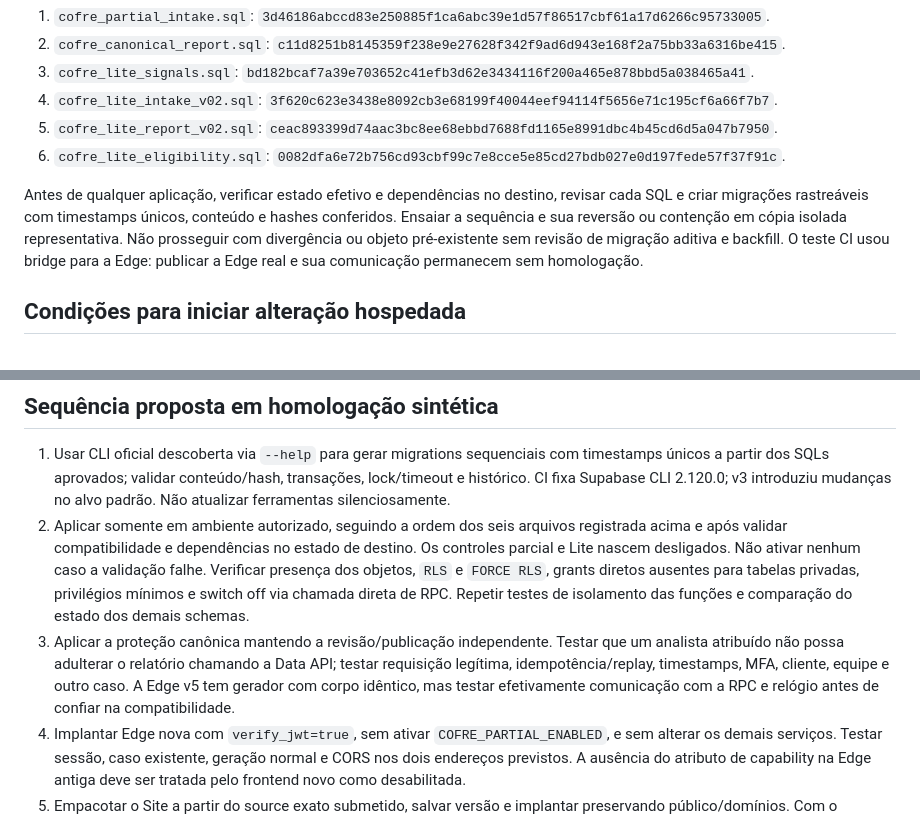
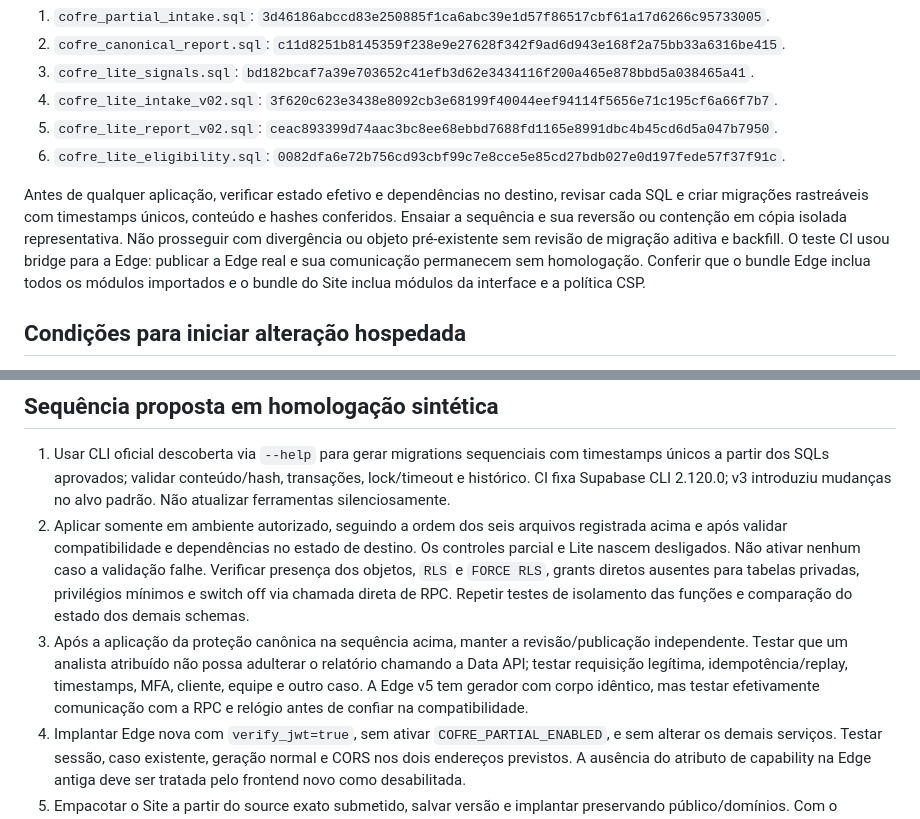
Before and after one commit to ofelipepeixoto/capital-web3-advisor, a Markdown page: docs/rollout-synthetic-2026-11-08.md, 2 parts joined by grey strips. Rendered like a GitHub page.

Commit message:
docs: esclarecer sequência e verificação dos bundles

```diff
--- a/docs/rollout-synthetic-2026-11-08.md
+++ b/docs/rollout-synthetic-2026-11-08.md
@@ -26,7 +26,7 @@ Os seis arquivos abaixo estão em `supabase/pending`, não são migrations regis
 5. `cofre_lite_report_v02.sql`: `ceac893399d74aac3bc8ee68ebbd7688fd1165e8991dbc4b45cd6d5a047b7950`.
 6. `cofre_lite_eligibility.sql`: `0082dfa6e72b756cd93cbf99c7e8cce5e85cd27bdb027e0d197fede57f37f91c`.
 
-Antes de qualquer aplicação, verificar estado efetivo e dependências no destino, revisar cada SQL e criar migrações rastreáveis com timestamps únicos, conteúdo e hashes conferidos. Ensaiar a sequência e sua reversão ou contenção em cópia isolada representativa. Não prosseguir com divergência ou objeto pré-existente sem revisão de migração aditiva e backfill. O teste CI usou bridge para a Edge: publicar a Edge real e sua comunicação permanecem sem homologação.
+Antes de qualquer aplicação, verificar estado efetivo e dependências no destino, revisar cada SQL e criar migrações rastreáveis com timestamps únicos, conteúdo e hashes conferidos. Ensaiar a sequência e sua reversão ou contenção em cópia isolada representativa. Não prosseguir com divergência ou objeto pré-existente sem revisão de migração aditiva e backfill. O teste CI usou bridge para a Edge: publicar a Edge real e sua comunicação permanecem sem homologação. Conferir que o bundle Edge inclua todos os módulos importados e o bundle do Site inclua módulos da interface e a política CSP.
 
 ## Condições para iniciar alteração hospedada
 
@@ -41,7 +41,7 @@ Antes de qualquer aplicação, verificar estado efetivo e dependências no desti
 
 1. Usar CLI oficial descoberta via `--help` para gerar migrations sequenciais com timestamps únicos a partir dos SQLs aprovados; validar conteúdo/hash, transações, lock/timeout e histórico. CI fixa Supabase CLI 2.120.0; v3 introduziu mudanças no alvo padrão. Não atualizar ferramentas silenciosamente.
 2. Aplicar somente em ambiente autorizado, seguindo a ordem dos seis arquivos registrada acima e após validar compatibilidade e dependências no estado de destino. Os controles parcial e Lite nascem desligados. Não ativar nenhum caso a validação falhe. Verificar presença dos objetos, `RLS` e `FORCE RLS`, grants diretos ausentes para tabelas privadas, privilégios mínimos e switch off via chamada direta de RPC. Repetir testes de isolamento das funções e comparação do estado dos demais schemas.
-3. Aplicar a proteção canônica mantendo a revisão/publicação independente. Testar que um analista atribuído não possa adulterar o relatório chamando a Data API; testar requisição legítima, idempotência/replay, timestamps, MFA, cliente, equipe e outro caso. A Edge v5 tem gerador com corpo idêntico, mas testar efetivamente comunicação com a RPC e relógio antes de confiar na compatibilidade.
+3. Após a aplicação da proteção canônica na sequência acima, manter a revisão/publicação independente. Testar que um analista atribuído não possa adulterar o relatório chamando a Data API; testar requisição legítima, idempotência/replay, timestamps, MFA, cliente, equipe e outro caso. A Edge v5 tem gerador com corpo idêntico, mas testar efetivamente comunicação com a RPC e relógio antes de confiar na compatibilidade.
 4. Implantar Edge nova com `verify_jwt=true`, sem ativar `COFRE_PARTIAL_ENABLED`, e sem alterar os demais serviços. Testar sessão, caso existente, geração normal e CORS nos dois endereços previstos. A ausência do atributo de capability na Edge antiga deve ser tratada pelo frontend novo como desabilitada.
 5. Empacotar o Site a partir do source exato submetido, salvar versão e implantar preservando público/domínios. Com o progresso parcial desligado, conferir que casos continuam abrindo e mensagem não promete salvamento; testar exercícios sintéticos no papel adequado, além de login, logout e relatório. Não usar dados de pessoas reais.
 6. Habilitar progresso parcial primeiro no DB e depois na Edge apenas após as verificações. Ativar Lite por workspace sintético explicitamente selecionado; não habilitar para todos por padrão. Validar também o ciclo do intake v0.2, elegibilidade do relatório, versão antiga e prevenção de regressão para o fluxo legado; as decisões de retenção e limite dos recibos são pré-condições para dados reais. Testar post/get via Edge e chamada direta com flag off/on, recusas para cliente/analista externo, consentimentos, CAS 200/409, replay, logout, revogação, timeout, rascunho obsoleto e retomada em nova sessão.
```
